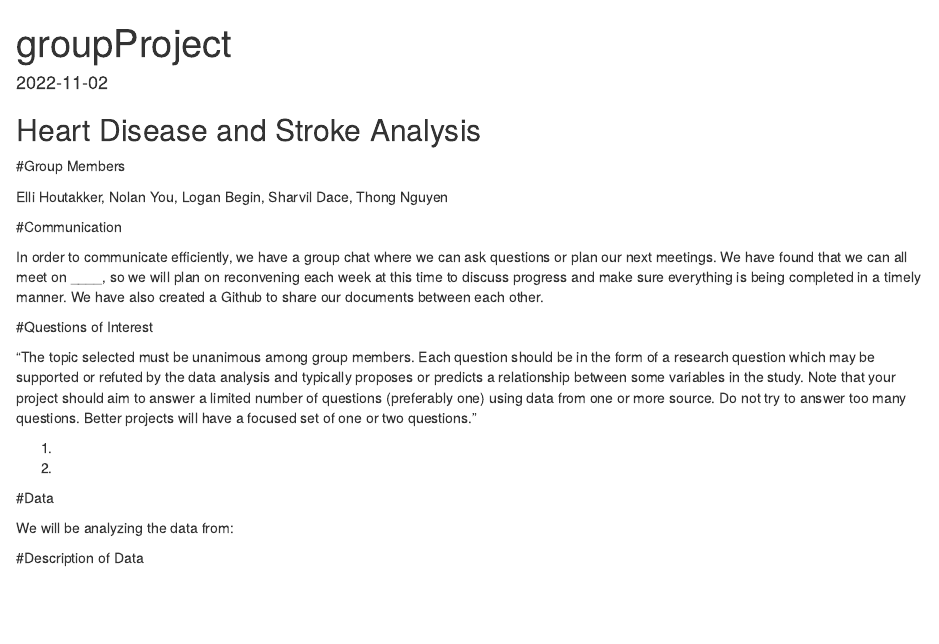
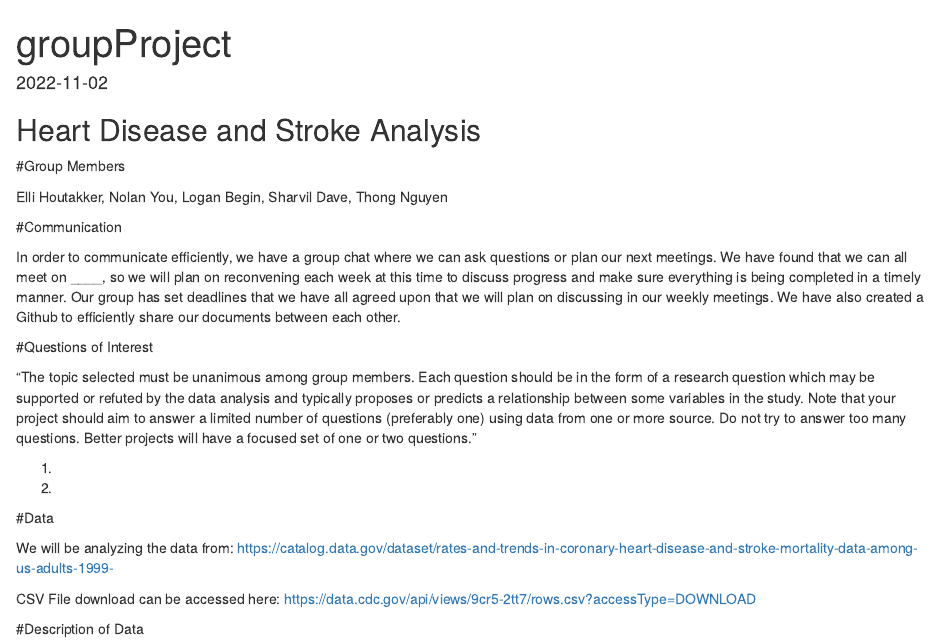
Before and after one commit to NolanYou/stat240project, an R Markdown document (group_proposal.Rmd): the page in a window 1100 px wide, from its top. Rendered offline with R 4.5, knitr and Pandoc, with nearby package versions.

Commit message:
Add files via upload

```diff
--- a/group_proposal.Rmd
+++ b/group_proposal.Rmd
@@ -12,12 +12,12 @@ knitr::opts_chunk$set(echo = TRUE)
 
 #Group Members
 
-Elli Houtakker, Nolan You, Logan Begin, Sharvil Dace, Thong Nguyen
+Elli Houtakker, Nolan You, Logan Begin, Sharvil Dave, Thong Nguyen
 
 
 #Communication
 
-In order to communicate efficiently, we have a group chat where we can ask questions or plan our next meetings. We have found that we can all meet on ____, so we will plan on reconvening each week at this time to discuss progress and make sure everything is being completed in a timely manner. We have also created a Github to share our documents between each other.
+In order to communicate efficiently, we have a group chat where we can ask questions or plan our next meetings. We have found that we can all meet on ____, so we will plan on reconvening each week at this time to discuss progress and make sure everything is being completed in a timely manner. Our group has set deadlines that we have all agreed upon that we will plan on discussing in our weekly meetings. We have also created a Github to efficiently share our documents between each other.
 
 
 #Questions of Interest
@@ -32,9 +32,9 @@ Do not try to answer too many questions. Better projects will have a focused set
 
 #Data
 
-We will be analyzing the data from:
+We will be analyzing the data from: https://catalog.data.gov/dataset/rates-and-trends-in-coronary-heart-disease-and-stroke-mortality-data-among-us-adults-1999-
 
-
+CSV File download can be accessed here: https://data.cdc.gov/api/views/9cr5-2tt7/rows.csv?accessType=DOWNLOAD
 
 #Description of Data
 
```
